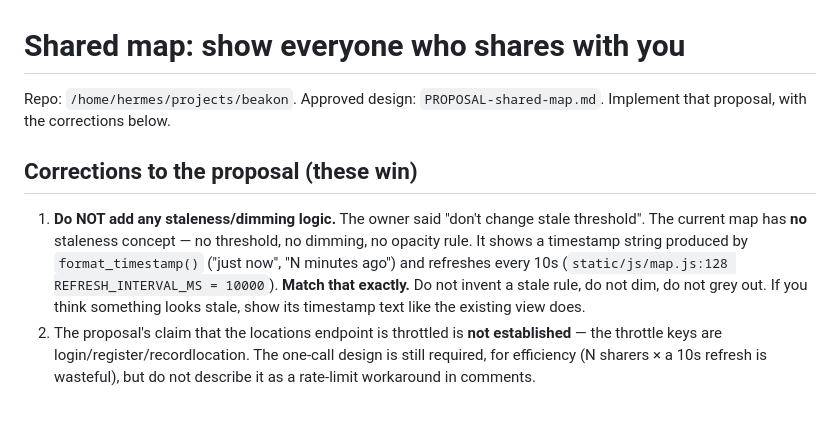
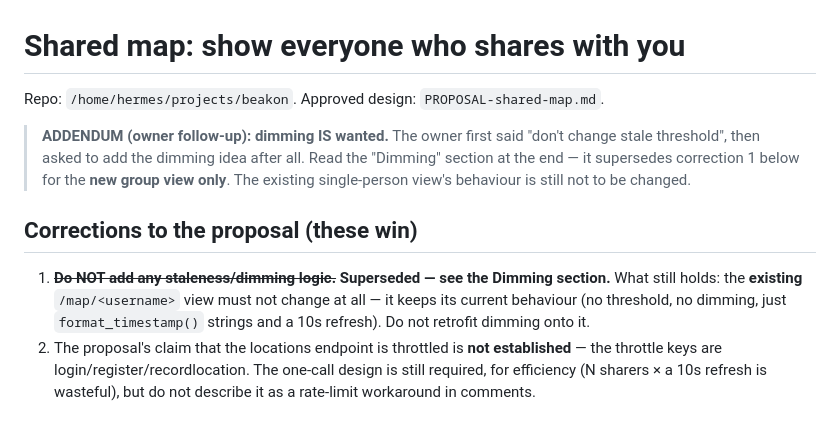
Before and after one commit to RealDudePerson/beakon, a Markdown page: REQUIREMENTS-SHARED-MAP.md, the part around one of its changes. Rendered like a GitHub page.

```diff
--- a/REQUIREMENTS-SHARED-MAP.md
+++ b/REQUIREMENTS-SHARED-MAP.md
@@ -1,17 +1,19 @@
 # Shared map: show everyone who shares with you
 
 Repo: `/home/hermes/projects/beakon`. Approved design: `PROPOSAL-shared-map.md`.
-Implement that proposal, with the corrections below.
+
+> **ADDENDUM (owner follow-up): dimming IS wanted.** The owner first said "don't
+> change stale threshold", then asked to add the dimming idea after all. Read the
+> "Dimming" section at the end — it supersedes correction 1 below for the **new
+> group view only**. The existing single-person view's behaviour is still not to be
+> changed.
 
 ## Corrections to the proposal (these win)
 
-1. **Do NOT add any staleness/dimming logic.** The owner said "don't change stale
-   threshold". The current map has **no** staleness concept — no threshold, no
-   dimming, no opacity rule. It shows a timestamp string produced by
-   `format_timestamp()` ("just now", "N minutes ago") and refreshes every 10s
-   (`static/js/map.js:128 REFRESH_INTERVAL_MS = 10000`). **Match that exactly.**
-   Do not invent a stale rule, do not dim, do not grey out. If you think something
-   looks stale, show its timestamp text like the existing view does.
+1. ~~**Do NOT add any staleness/dimming logic.**~~ **Superseded — see the Dimming
+   section.** What still holds: the **existing** `/map/<username>` view must not
+   change at all — it keeps its current behaviour (no threshold, no dimming, just
+   `format_timestamp()` strings and a 10s refresh). Do not retrofit dimming onto it.
 2. The proposal's claim that the locations endpoint is throttled is **not
    established** — the throttle keys are login/register/recordlocation. The
    one-call design is still required, for efficiency (N sharers × a 10s refresh is
```
Also changed, not shown: other parts of REQUIREMENTS-SHARED-MAP.md (+58 -0 lines).
